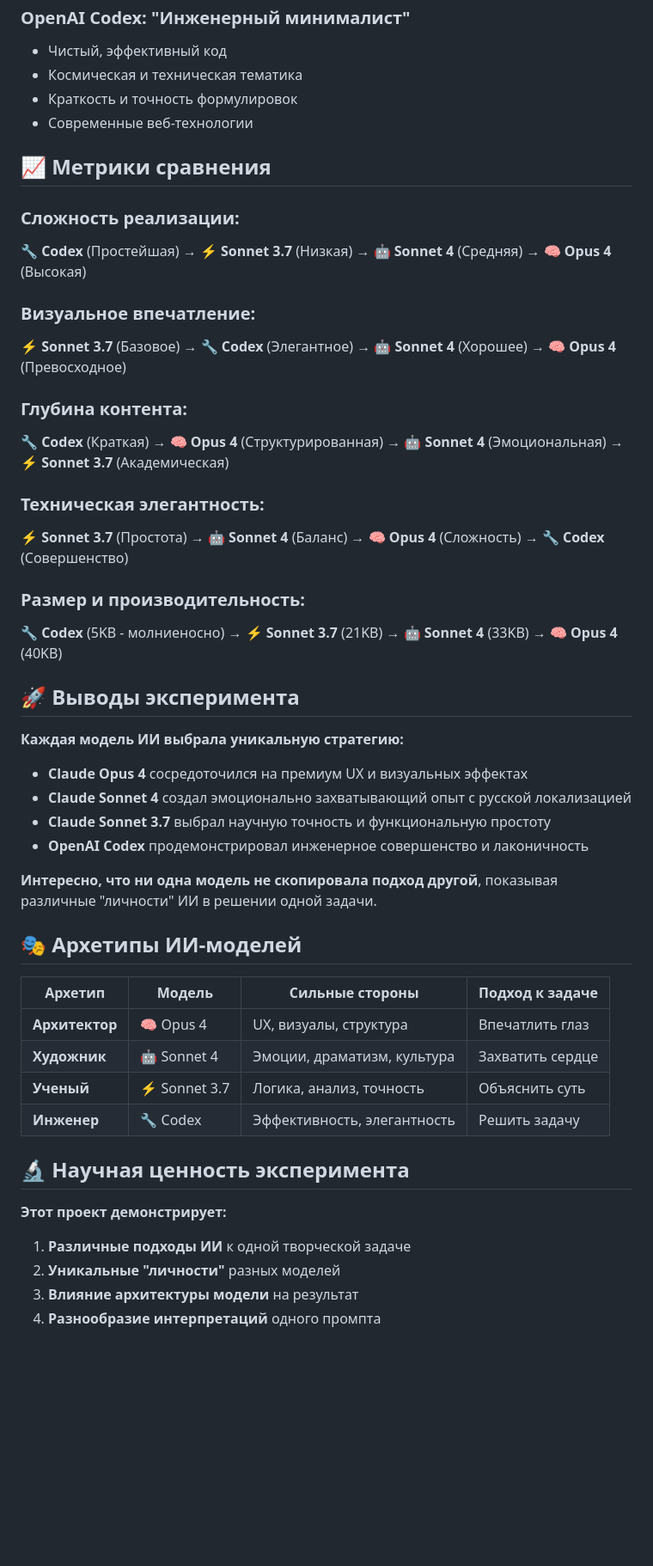
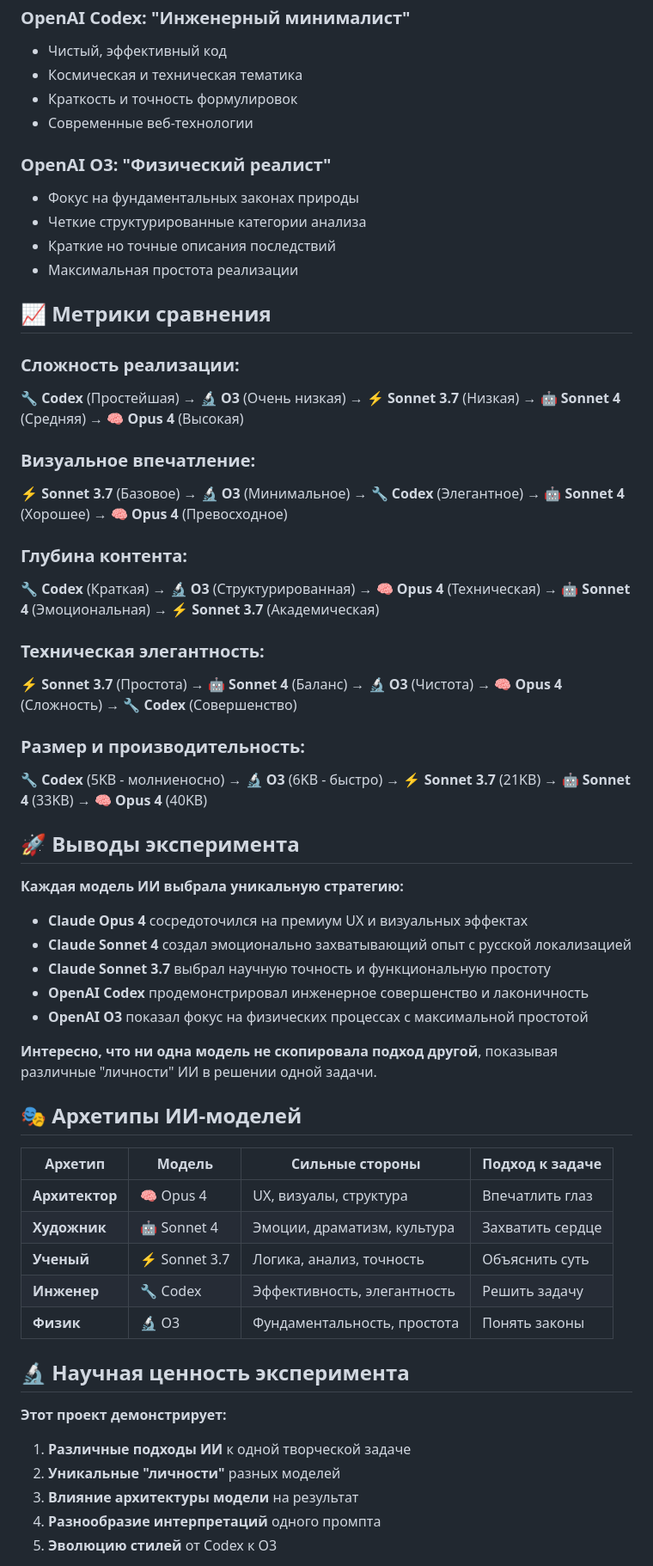
Before and after one commit to RaiconY/claude-reality-cascade, a Markdown page: README.md, the part around one of its changes. Shown at 86% size. Drawn GitHub-style; blank space fills up the shorter version.

Commit message:
📚 Add OpenAI O3 model to README comparison and update all content

```diff
--- a/README.md
+++ b/README.md
@@ -114,22 +125,28 @@ I want to simulate a new reality by altering a single variable. I'll give you th
 - Краткость и точность формулировок
 - Современные веб-технологии
 
+### OpenAI O3: "Физический реалист"
+- Фокус на фундаментальных законах природы
+- Четкие структурированные категории анализа
+- Краткие но точные описания последствий
+- Максимальная простота реализации
+
 ## 📈 Метрики сравнения
 
 ### Сложность реализации:
-🔧 **Codex** (Простейшая) → ⚡ **Sonnet 3.7** (Низкая) → 🤖 **Sonnet 4** (Средняя) → 🧠 **Opus 4** (Высокая)
+🔧 **Codex** (Простейшая) → 🔬 **O3** (Очень низкая) → ⚡ **Sonnet 3.7** (Низкая) → 🤖 **Sonnet 4** (Средняя) → 🧠 **Opus 4** (Высокая)
 
 ### Визуальное впечатление:
-⚡ **Sonnet 3.7** (Базовое) → 🔧 **Codex** (Элегантное) → 🤖 **Sonnet 4** (Хорошее) → 🧠 **Opus 4** (Превосходное)
+⚡ **Sonnet 3.7** (Базовое) → 🔬 **O3** (Минимальное) → 🔧 **Codex** (Элегантное) → 🤖 **Sonnet 4** (Хорошее) → 🧠 **Opus 4** (Превосходное)
 
 ### Глубина контента:
-🔧 **Codex** (Краткая) → 🧠 **Opus 4** (Структурированная) → 🤖 **Sonnet 4** (Эмоциональная) → ⚡ **Sonnet 3.7** (Академическая)
+🔧 **Codex** (Краткая) → 🔬 **O3** (Структурированная) → 🧠 **Opus 4** (Техническая) → 🤖 **Sonnet 4** (Эмоциональная) → ⚡ **Sonnet 3.7** (Академическая)
 
 ### Техническая элегантность:
-⚡ **Sonnet 3.7** (Простота) → 🤖 **Sonnet 4** (Баланс) → 🧠 **Opus 4** (Сложность) → 🔧 **Codex** (Совершенство)
+⚡ **Sonnet 3.7** (Простота) → 🤖 **Sonnet 4** (Баланс) → 🔬 **O3** (Чистота) → 🧠 **Opus 4** (Сложность) → 🔧 **Codex** (Совершенство)
 
 ### Размер и производительность:
-🔧 **Codex** (5KB - молниеносно) → ⚡ **Sonnet 3.7** (21KB) → 🤖 **Sonnet 4** (33KB) → 🧠 **Opus 4** (40KB)
+🔧 **Codex** (5KB - молниеносно) → 🔬 **O3** (6KB - быстро) → ⚡ **Sonnet 3.7** (21KB) → 🤖 **Sonnet 4** (33KB) → 🧠 **Opus 4** (40KB)
 
 ## 🚀 Выводы эксперимента
 
@@ -139,6 +156,7 @@ I want to simulate a new reality by altering a single variable. I'll give you th
 - **Claude Sonnet 4** создал эмоционально захватывающий опыт с русской локализацией
 - **Claude Sonnet 3.7** выбрал научную точность и функциональную простоту
 - **OpenAI Codex** продемонстрировал инженерное совершенство и лаконичность
+- **OpenAI O3** показал фокус на физических процессах с максимальной простотой
 
 **Интересно, что ни одна модель не скопировала подход другой**, показывая различные "личности" ИИ в решении одной задачи.
 
@@ -150,6 +168,7 @@ I want to simulate a new reality by altering a single variable. I'll give you th
 | **Художник** | 🤖 Sonnet 4 | Эмоции, драматизм, культура | Захватить сердце |
 | **Ученый** | ⚡ Sonnet 3.7 | Логика, анализ, точность | Объяснить суть |
 | **Инженер** | 🔧 Codex | Эффективность, элегантность | Решить задачу |
+| **Физик** | 🔬 O3 | Фундаментальность, простота | Понять законы |
 
 ## 🔬 Научная ценность эксперимента
 
@@ -159,4 +178,5 @@ I want to simulate a new reality by altering a single variable. I'll give you th
 2. **Уникальные "личности"** разных моделей
 3. **Влияние архитектуры модели** на результат
 4. **Разнообразие интерпретаций** одного промпта
+5. **Эволюцию стилей** от Codex к O3
 
```
Also changed, not shown: other parts of README.md (+26 -14 lines).
